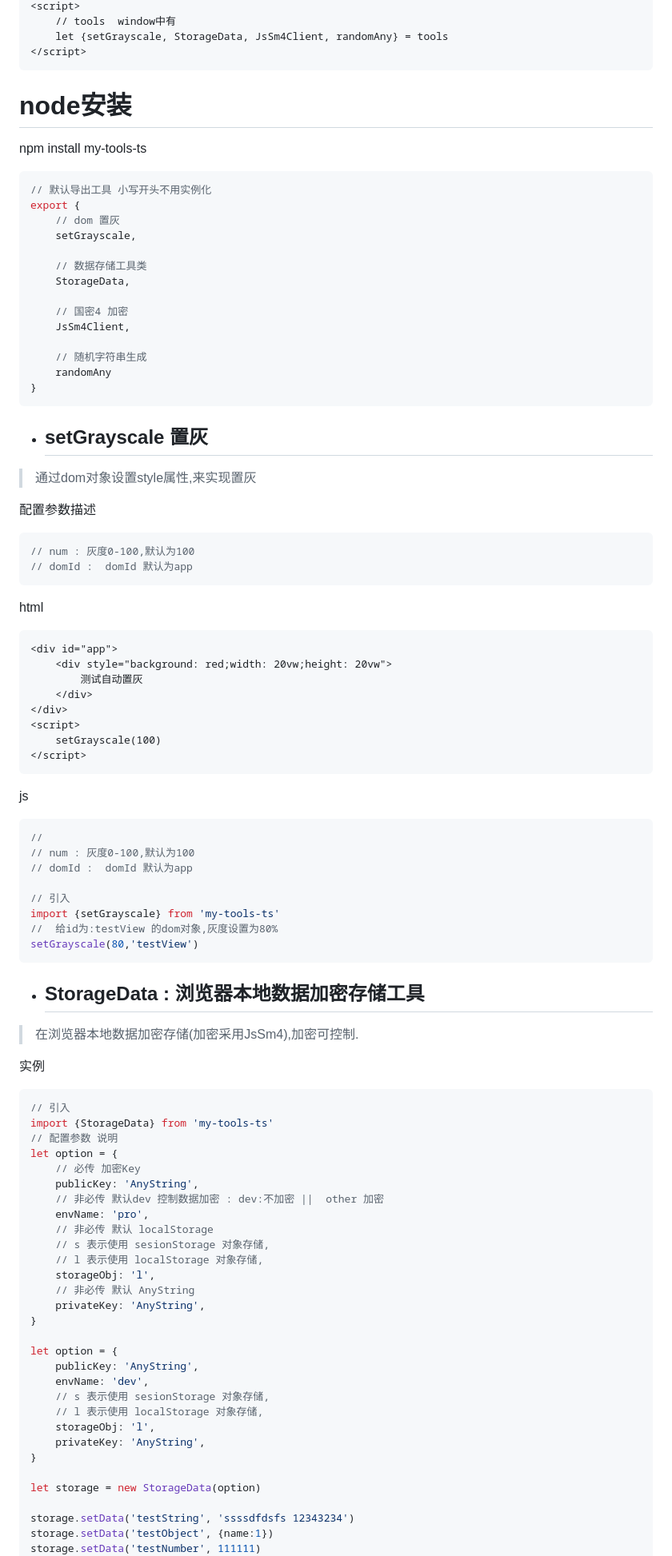
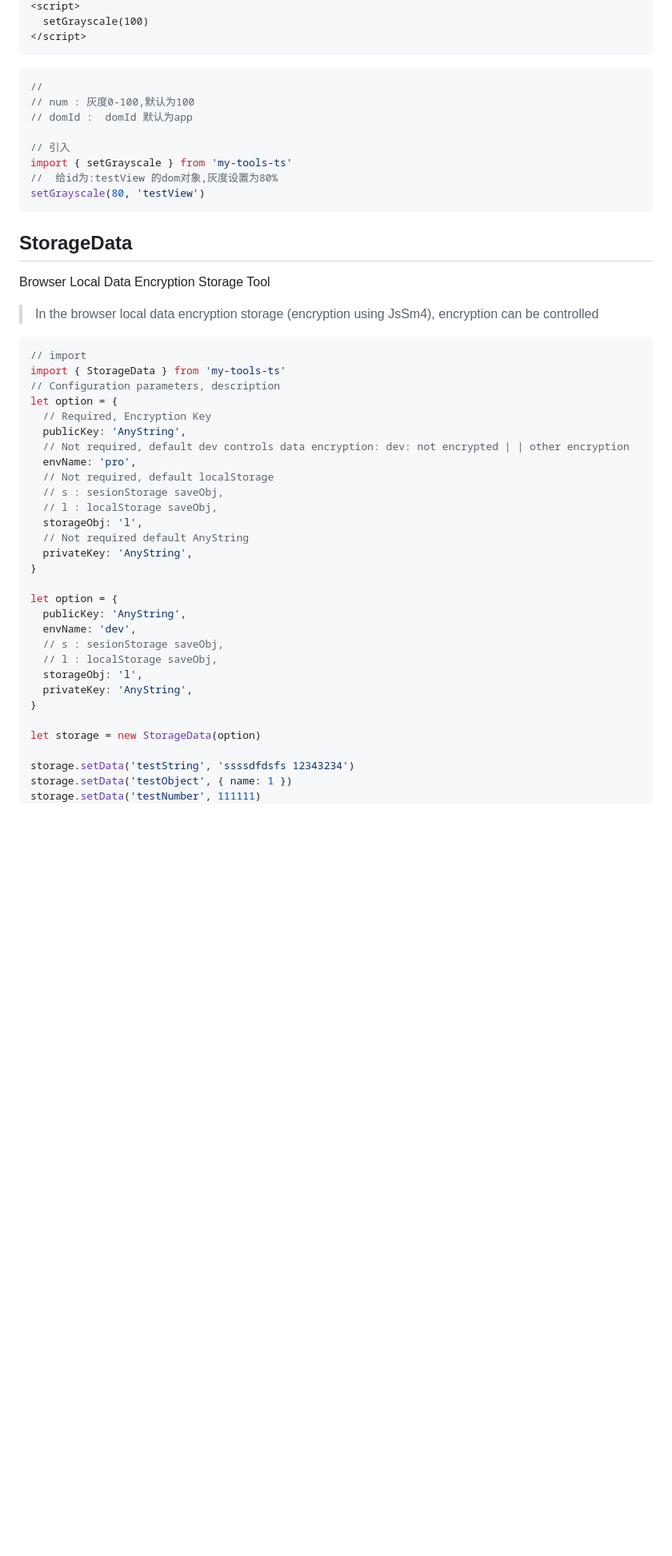
Before and after one commit to myvn/myTools, a Markdown page: README.md, the part around one of its changes. Shown at 80% size. Drawn GitHub-style; blank space fills up the shorter version.

Commit message:
readme 更新

````diff
--- a/README.md
+++ b/README.md
@@ -6,101 +36,54 @@
 <script>
-    // tools  window中有
-    let {setGrayscale, StorageData, JsSm4Client, randomAny} = tools
+  setGrayscale(100)
 </script>
 ```
 
-# node安装
-
-npm install my-tools-ts
-
-```javascript
-// 默认导出工具 小写开头不用实例化
-export {
-    // dom 置灰
-    setGrayscale,
-
-    // 数据存储工具类
-    StorageData,
-
-    // 国密4 加密
-    JsSm4Client,
-
-    // 随机字符串生成
-    randomAny
-}
-```
-
-* ## setGrayscale 置灰
-
-> 通过dom对象设置style属性,来实现置灰
-
-
-
-配置参数描述
-
-```javascript
-// num : 灰度0-100,默认为100
-// domId :  domId 默认为app
-```
-html
-```html
-<div id="app">
-    <div style="background: red;width: 20vw;height: 20vw">
-        测试自动置灰
-    </div>
-</div>
-<script>
-    setGrayscale(100)
-</script>
-```
-js
 ```javascript
 //
 // num : 灰度0-100,默认为100
 // domId :  domId 默认为app
 
 // 引入
-import {setGrayscale} from 'my-tools-ts'
+import { setGrayscale } from 'my-tools-ts'
 //  给id为:testView 的dom对象,灰度设置为80%
-setGrayscale(80,'testView')
+setGrayscale(80, 'testView')
 ```
 
+## StorageData
+Browser Local Data Encryption Storage Tool
 
-* ## StorageData : 浏览器本地数据加密存储工具
+> In the browser local data encryption storage (encryption using JsSm4), encryption can be controlled
 
-> 在浏览器本地数据加密存储(加密采用JsSm4),加密可控制.
-
-实例
 
 ```javascript
-// 引入
-import {StorageData} from 'my-tools-ts'
-// 配置参数 说明
+// import
+import { StorageData } from 'my-tools-ts'
+// Configuration parameters, description
 let option = {
-    // 必传 加密Key
-    publicKey: 'AnyString',
-    // 非必传 默认dev 控制数据加密 : dev:不加密 ||  other 加密
-    envName: 'pro',
-    // 非必传 默认 localStorage
-    // s 表示使用 sesionStorage 对象存储,
-    // l 表示使用 localStorage 对象存储,
-    storageObj: 'l',
-    // 非必传 默认 AnyString
-    privateKey: 'AnyString',
+  // Required, Encryption Key
+  publicKey: 'AnyString',
+  // Not required, default dev controls data encryption: dev: not encrypted | | other encryption
+  envName: 'pro',
+  // Not required, default localStorage
+  // s : sesionStorage saveObj,
+  // l : localStorage saveObj,
+  storageObj: 'l',
+  // Not required default AnyString
+  privateKey: 'AnyString',
 }
 
 let option = {
-    publicKey: 'AnyString',
-    envName: 'dev',
-    // s 表示使用 sesionStorage 对象存储,
-    // l 表示使用 localStorage 对象存储,
-    storageObj: 'l',
-    privateKey: 'AnyString',
+  publicKey: 'AnyString',
+  envName: 'dev',
+  // s : sesionStorage saveObj,
+  // l : localStorage saveObj,
+  storageObj: 'l',
+  privateKey: 'AnyString',
 }
 
 let storage = new StorageData(option)
 
 storage.setData('testString', 'ssssdfdsfs 12343234')
-storage.setData('testObject', {name:1})
+storage.setData('testObject', { name: 1 })
 storage.setData('testNumber', 111111)
 storage.setData('testBoolean', false)
````
Also changed, not shown: other parts of README.md (+61 -30 lines).
